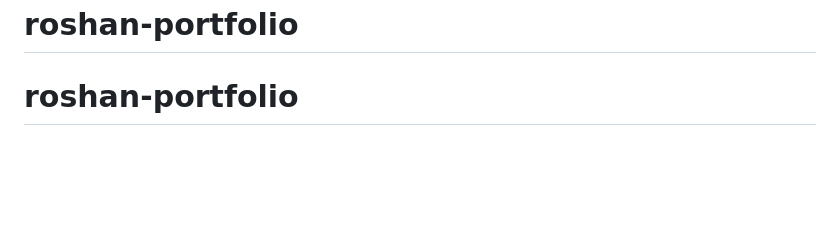
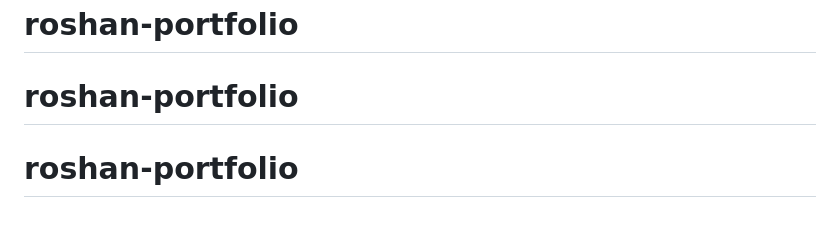
Before and after one commit to roshanpatel6072/roshan-portfolio, a Markdown page: README.md, the part around the change. GitHub-like rendering; blank space fills up the shorter version.

```diff
--- a/README.md
+++ b/README.md
@@ -176,3 +176,4 @@ Good luck with your portfolio! 🚀
 # roshan-portfolio
 # roshan-portfolio
 # roshan-portfolio
+# roshan-portfolio
```
